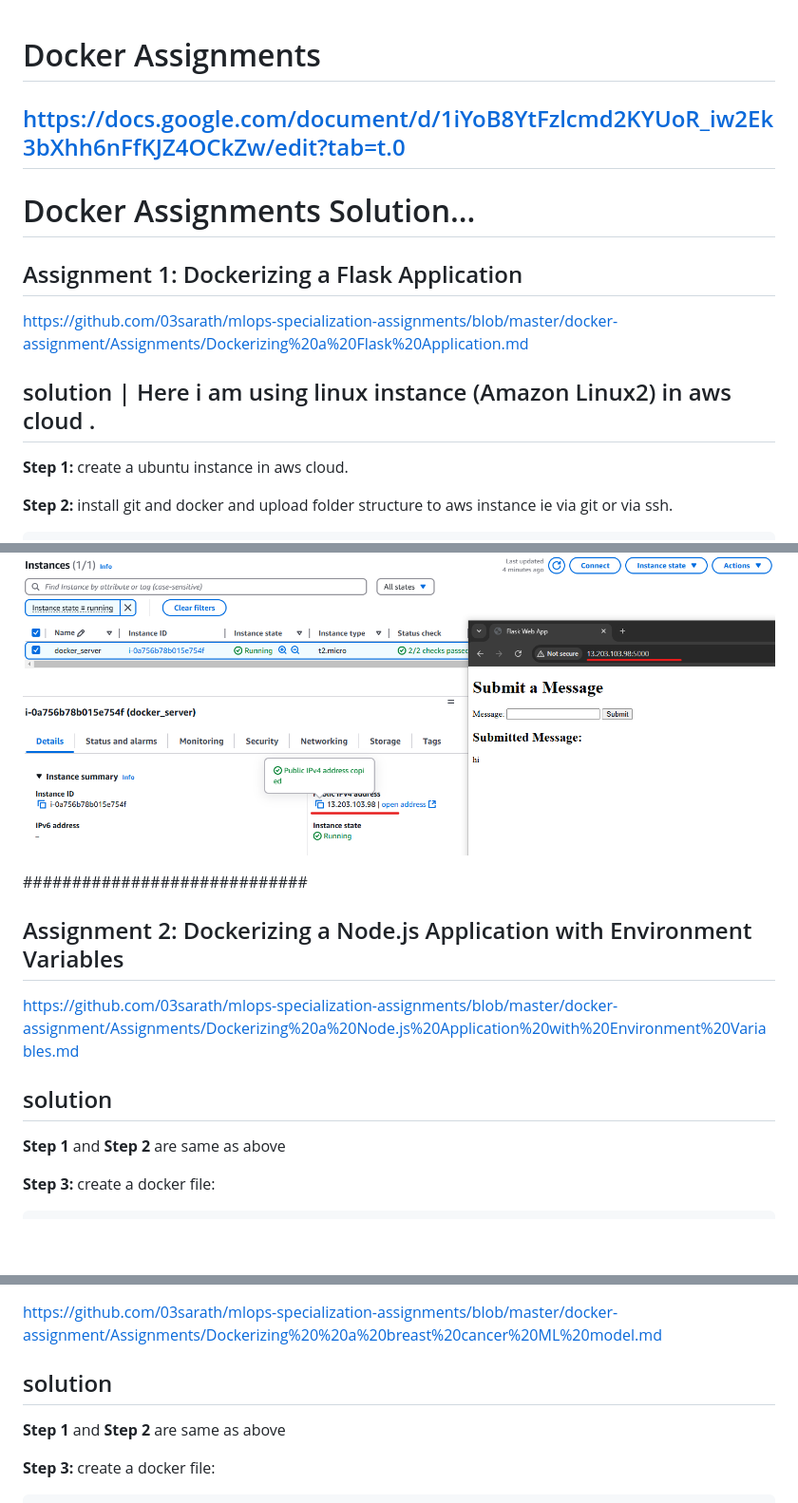
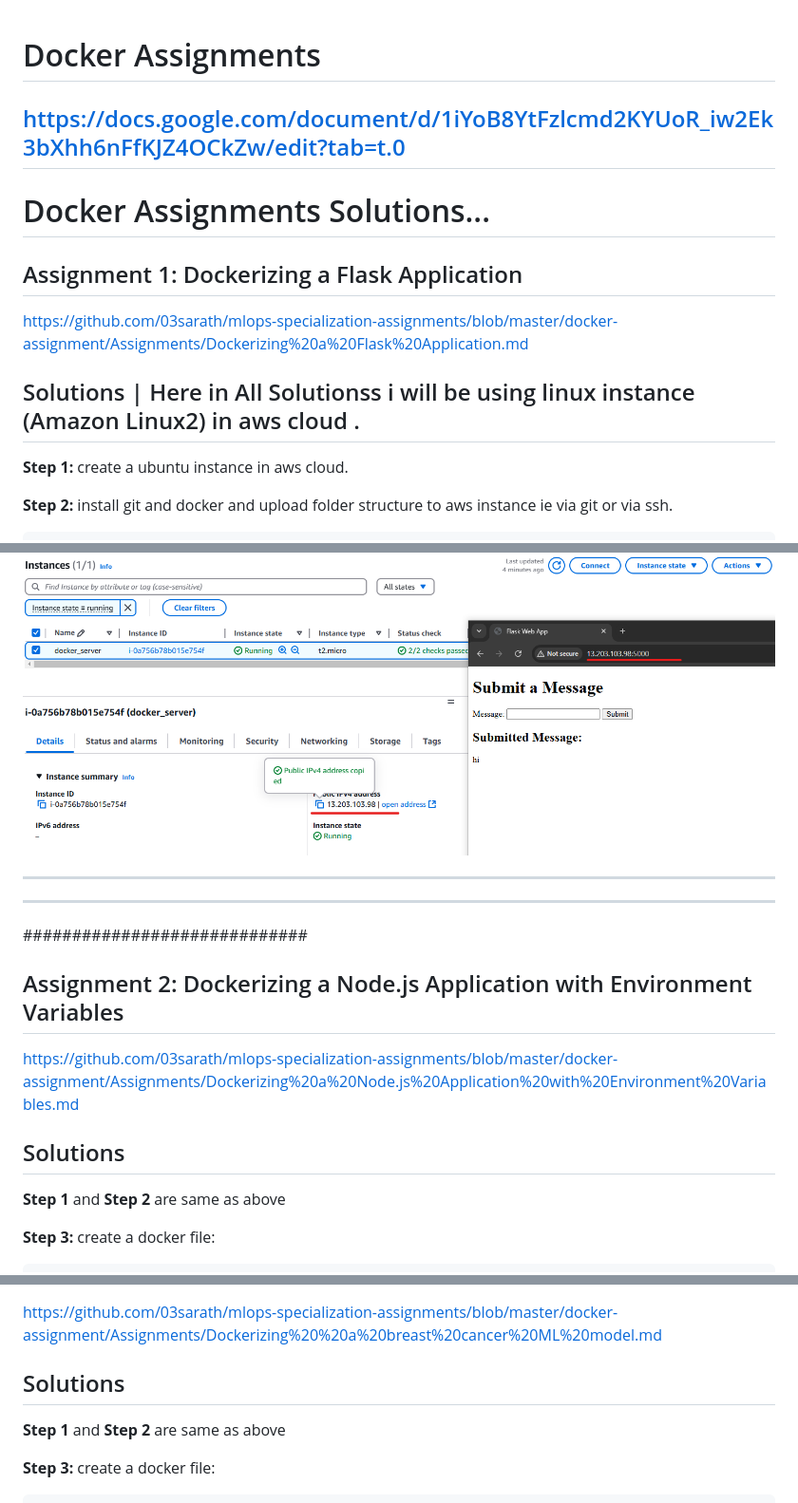
Before and after one commit to tripathimanoj/docker_assignments, a Markdown page: README.md, 3 parts joined by grey strips. Shown: that part at 95% size. Drawn GitHub-style; blank space fills up the shorter version.

```diff
--- a/README.md
+++ b/README.md
@@ -1,14 +1,15 @@
 
 # Docker Assignments
+
 ## https://docs.google.com/document/d/1iYoB8YtFzlcmd2KYUoR_iw2Ek3bXhh6nFfKJZ4OCkZw/edit?tab=t.0
 
-# Docker Assignments Solution...
+# Docker Assignments Solutions...
 
 ## Assignment 1: Dockerizing a Flask Application
 
  https://github.com/03sarath/mlops-specialization-assignments/blob/master/docker-assignment/Assignments/Dockerizing%20a%20Flask%20Application.md
 
-## solution | Here i am using linux instance (Amazon Linux2) in aws cloud .
+## Solutions | Here in All Solutionss i will be using linux instance (Amazon Linux2) in aws cloud .
 
 **Step 1:**
 create a ubuntu instance in aws cloud.
@@ -94,6 +95,8 @@ docker run -p 5000:5000 gile_uploads
 ![Docker Assignment Image](https://raw.githubusercontent.com/tripathimanoj/docker_assignments/main/dockerss4.png)
 
 
+---
+***
 
  #############################
 
@@ -101,7 +104,7 @@ docker run -p 5000:5000 gile_uploads
 
  https://github.com/03sarath/mlops-specialization-assignments/blob/master/docker-assignment/Assignments/Dockerizing%20a%20Node.js%20Application%20with%20Environment%20Variables.md
 
-## solution
+## Solutions
 
 **Step 1** and **Step 2** are same as above
 
@@ -163,7 +166,7 @@ and access the node application via instance ip4:3000 ex  http://13.203.103.98:3
 
 https://github.com/03sarath/mlops-specialization-assignments/blob/master/docker-assignment/Assignments/Dockerizing%20%20a%20breast%20cancer%20ML%20model.md
 
-## solution
+## Solutions
 
 **Step 1** and **Step 2** are same as above
 
```
Also changed, not shown: other parts of README.md (+1 -1 lines).
